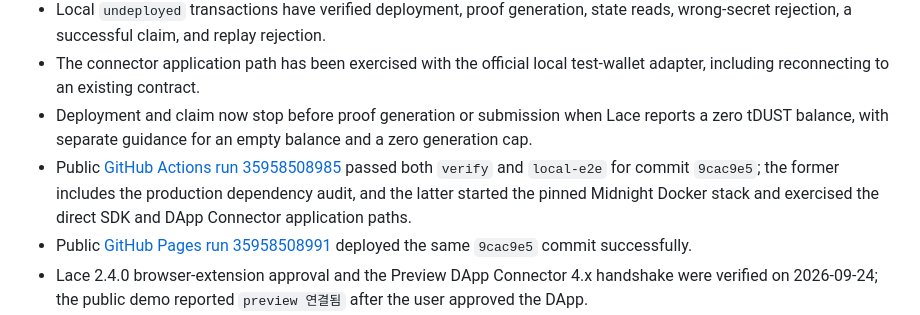
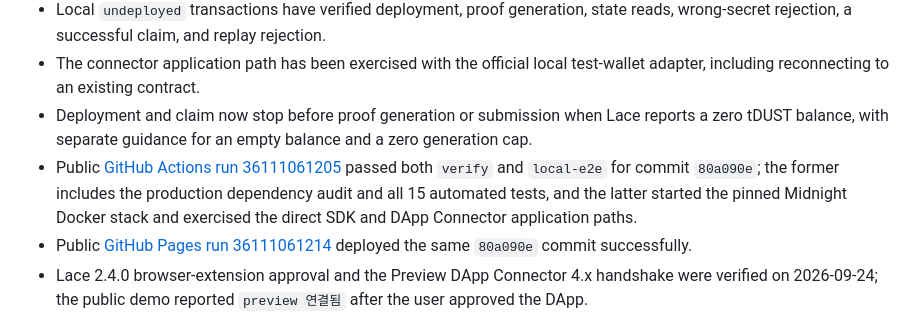
Before and after one commit to Haamseongho/midnight_contest, a Markdown page: README.md, the part around the change. GitHub-like rendering.

```diff
--- a/README.md
+++ b/README.md
@@ -167,8 +167,8 @@ It performs:
 - Local `undeployed` transactions have verified deployment, proof generation, state reads, wrong-secret rejection, a successful claim, and replay rejection.
 - The connector application path has been exercised with the official local test-wallet adapter, including reconnecting to an existing contract.
 - Deployment and claim now stop before proof generation or submission when Lace reports a zero tDUST balance, with separate guidance for an empty balance and a zero generation cap.
-- Public [GitHub Actions run 35958508985](https://github.com/Haamseongho/midnight_contest/actions/runs/35958508985) passed both `verify` and `local-e2e` for commit `9cac9e5`; the former includes the production dependency audit, and the latter started the pinned Midnight Docker stack and exercised the direct SDK and DApp Connector application paths.
-- Public [GitHub Pages run 35958508991](https://github.com/Haamseongho/midnight_contest/actions/runs/35958508991) deployed the same `9cac9e5` commit successfully.
+- Public [GitHub Actions run 36111061205](https://github.com/Haamseongho/midnight_contest/actions/runs/36111061205) passed both `verify` and `local-e2e` for commit `80a090e`; the former includes the production dependency audit and all 15 automated tests, and the latter started the pinned Midnight Docker stack and exercised the direct SDK and DApp Connector application paths.
+- Public [GitHub Pages run 36111061214](https://github.com/Haamseongho/midnight_contest/actions/runs/36111061214) deployed the same `80a090e` commit successfully.
 - Lace 2.4.0 browser-extension approval and the Preview DApp Connector 4.x handshake were verified on 2026-09-24; the public demo reported `preview 연결됨` after the user approved the DApp.
 - Preview/Preprod deployment and transaction submission are not yet verified. No public-network contract address or transaction identifier is claimed until that evidence exists.
 
```
Also changed, not shown: docs/AWESOME_DAPPS_CHECKLIST.md (+3 -2 lines), docs/AWESOME_DAPPS_SUBMISSION.md (+4 -4 lines).
